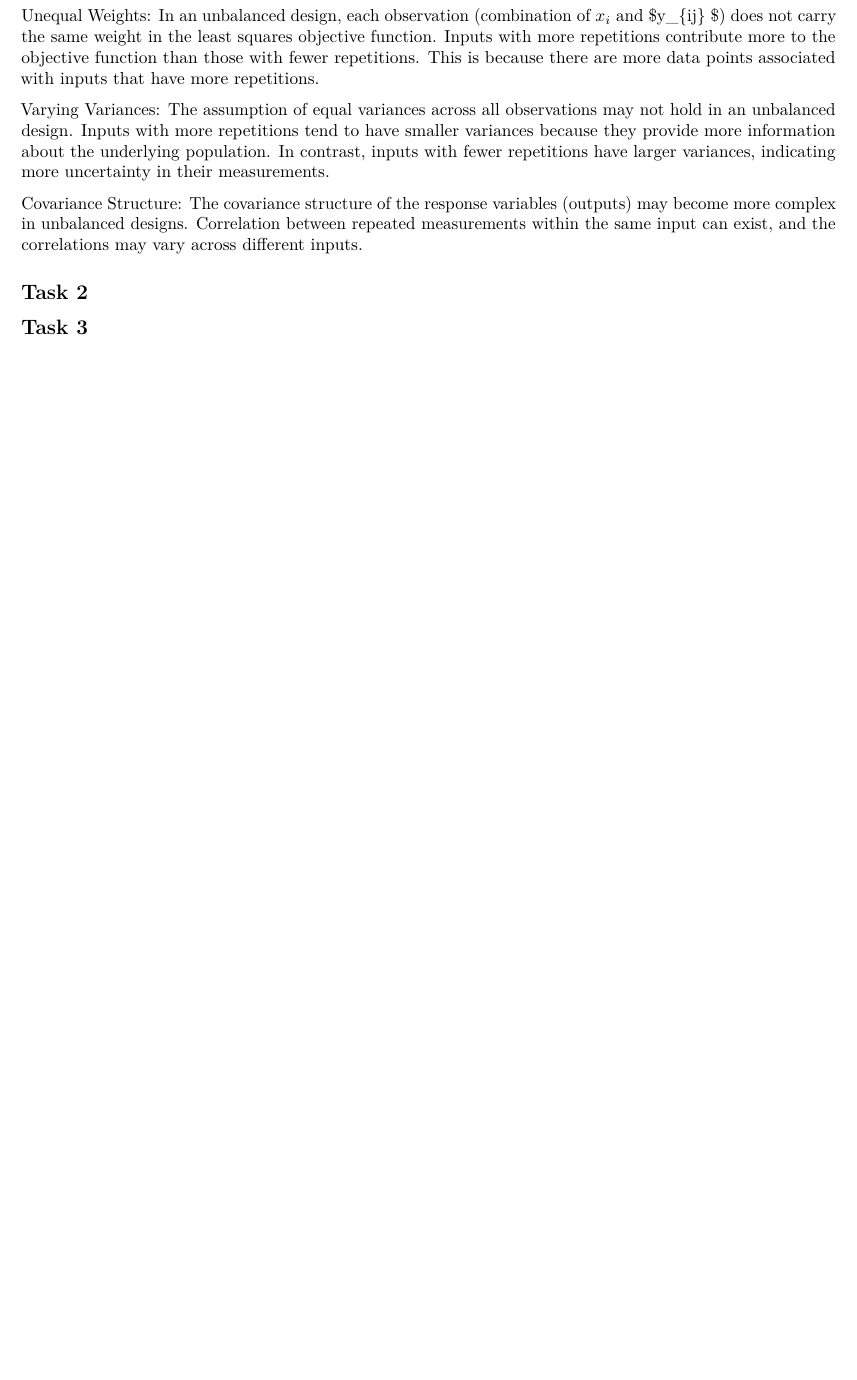
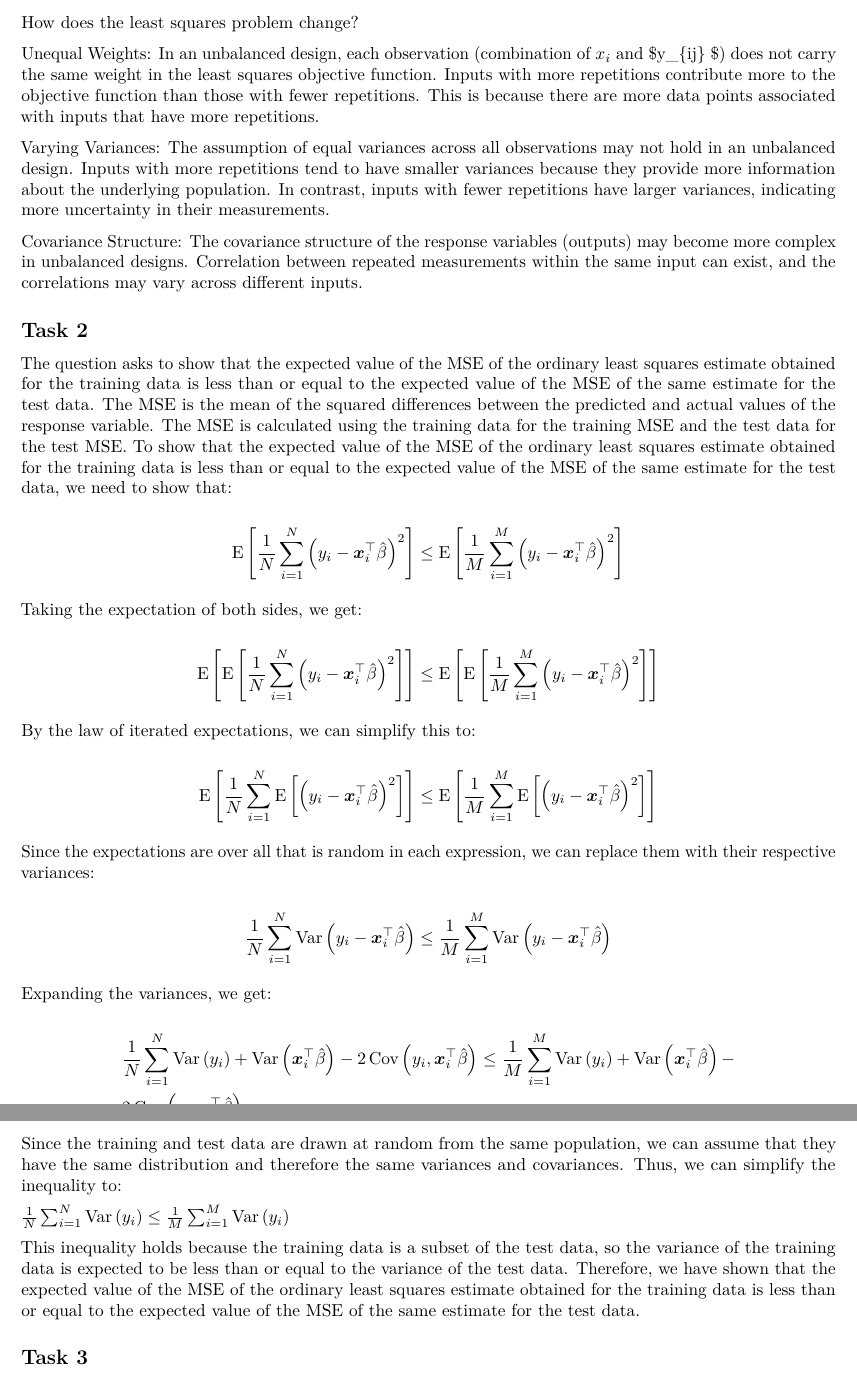
Before and after one commit to maxxthur/SML, an R Markdown document (homework/Marcell/1/hw1_g2.Rmd): part of page 2 of 10 before the commit and two parts of pages 2 and 3 of 10 after it, the two joined at a grey line, cut at the place of the change, the shorter picture padded with empty space. Rendered offline with R 4.5, knitr and Pandoc, then LaTeX, with nearby package versions; code that draws random numbers runs with fixed seeds of ours; some code elsewhere in the file could not run offline.

Commit message:
Update hw1_g2.Rmd

```diff
--- a/homework/Marcell/1/hw1_g2.Rmd
+++ b/homework/Marcell/1/hw1_g2.Rmd
@@ -61,3 +61,34 @@ Covariance Structure: The covariance structure of the response variables (output
 
 
 ## Task 2
+
+The question asks to show that the expected value of the MSE of the ordinary least squares estimate obtained for the training data is less than or equal to the expected value of the MSE of the same estimate for the test data. The MSE is the mean of the squared differences between the predicted and actual values of the response variable. The MSE is calculated using the training data for the training MSE and the test data for the test MSE.
+To show that the expected value of the MSE of the ordinary least squares estimate obtained for the training data is less than or equal to the expected value of the MSE of the same estimate for the test data, we need to show that:
+
+$$
+\mathrm{E}\left[\frac{1}{N} \sum_{i=1}^N\left(y_i-\boldsymbol{x}_i^{\top} \hat{\beta}\right)^2\right] \leq \mathrm{E}\left[\frac{1}{M} \sum_{i=1}^M\left(y_i-\boldsymbol{x}_i^{\top} \hat{\beta}\right)^2\right]
+$$
+
+Taking the expectation of both sides, we get:
+
+$$
+\mathrm{E}\left[\mathrm{E}\left[\frac{1}{N} \sum_{i=1}^N\left(y_i-\boldsymbol{x}_i^{\top} \hat{\beta}\right)^2\right]\right] \leq \mathrm{E}\left[\mathrm{E}\left[\frac{1}{M} \sum_{i=1}^M\left(y_i-\boldsymbol{x}_i^{\top} \hat{\beta}\right)^2\right]\right]
+$$
+
+By the law of iterated expectations, we can simplify this to:
+
+$$
+\mathrm{E}\left[\frac{1}{N} \sum_{i=1}^N \mathrm{E}\left[\left(y_i-\boldsymbol{x}_i^{\top} \hat{\beta}\right)^2\right]\right] \leq \mathrm{E}\left[\frac{1}{M} \sum_{i=1}^M \mathrm{E}\left[\left(y_i-\boldsymbol{x}_i^{\top} \hat{\beta}\right)^2\right]\right]
+$$
+
+Since the expectations are over all that is random in each expression, we can replace them with their respective variances:
+
+$$
+\frac{1}{N} \sum_{i=1}^N \operatorname{Var}\left(y_i-\boldsymbol{x}_i^{\top} \hat{\beta}\right) \leq \frac{1}{M} \sum_{i=1}^M \operatorname{Var}\left(y_i-\boldsymbol{x}_i^{\top} \hat{\beta}\right)
+$$
+
+Expanding the variances, we get:
+
+$$
+\begin{aligned}
+& \frac{1}{N} \sum_{i=1}^N \operatorname{Var}\left(y_i\right)+\operatorname{Var}\left(\boldsymbol{x}_i^{\top} \hat{\beta}\right)-2 \operatorname{Cov}\left(y_i, \boldsymbol{x}_i^{\top} \hat{\beta}\right) \leq \frac{1}{M} \sum_{i=1}^M \operatorname{Var}\left(y_i\right)+\operatorname{Var}\left(\boldsymbol{x}_i^{\top} \hat{\beta}\right)- \\
@@ -64,3 +96,11 @@ Covariance Structure: The covariance structure of the response variables (output
+\end{aligned}
+$$
+
+Since the training and test data are drawn at random from the same population, we can assume that they have the same distribution and therefore the same variances and covariances. Thus, we can simplify the inequality to:
+
+$\frac{1}{N} \sum_{i=1}^N \operatorname{Var}\left(y_i\right) \leq \frac{1}{M} \sum_{i=1}^M \operatorname{Var}\left(y_i\right)$
+
+This inequality holds because the training data is a subset of the test data, so the variance of the training data is expected to be less than or equal to the variance of the test data. Therefore, we have shown that the expected value of the MSE of the ordinary least squares estimate obtained for the training data is less than or equal to the expected value of the MSE of the same estimate for the test data.
 
 ## Task 3
 # I am absolutely not sure about the proof but if I did not screw up the equations it should be fine :D
```
Also changed, not shown: homework/Marcell/1/hw1_g2.Rmd (1 more changed lines).
